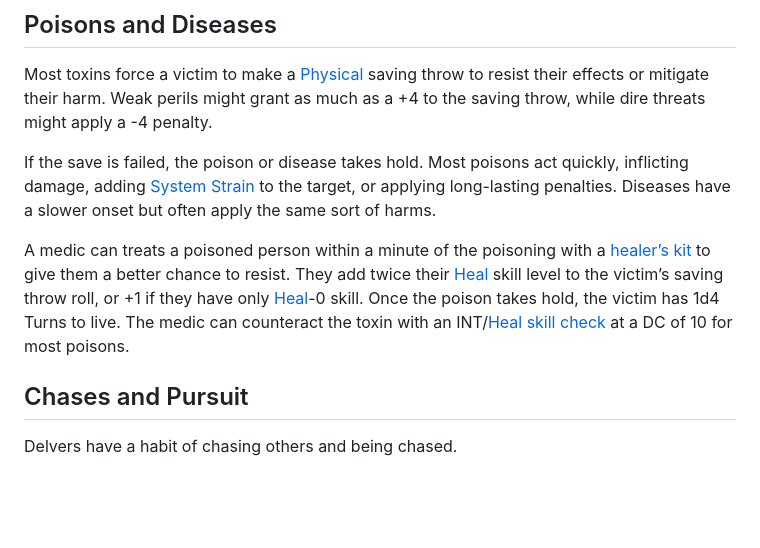
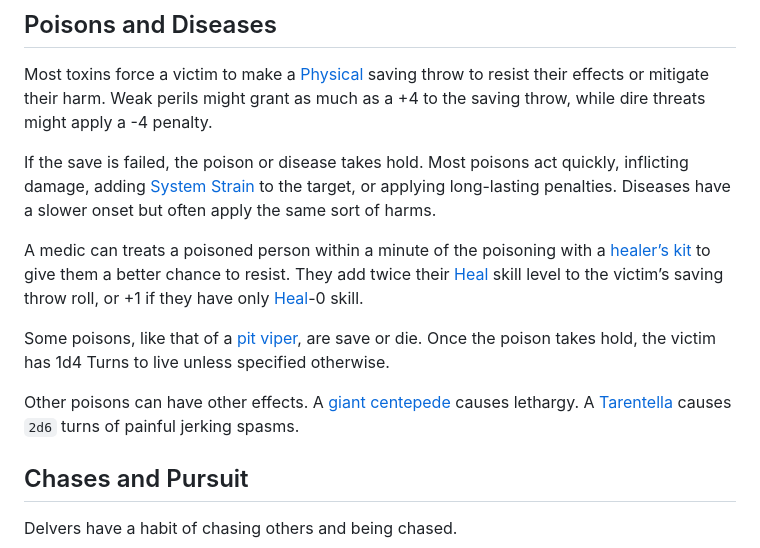
Before and after one commit to luizbgomide/sovereign, a Markdown page: rules.md, the part around the change. GitHub-like rendering; blank space fills up the shorter version.

Commit message:
Clarify poison effects

```diff
--- a/rules.md
+++ b/rules.md
@@ -223,7 +223,11 @@ Most toxins force a victim to make a [Physical](#physical) saving throw to resis
 
 If the save is failed, the poison or disease takes hold. Most poisons act quickly, inflicting damage, adding [System Strain](#system-strain) to the target, or applying long-lasting penalties. Diseases have a slower onset but often apply the same sort of harms.
 
-A medic can treats a poisoned person within a minute of the poisoning with a [healer’s kit](/equipment#healers-kit) to give them a better chance to resist. They add twice their [Heal](#heal) skill level to the victim’s saving throw roll, or +1 if they have only [Heal](#heal)-0 skill. Once the poison takes hold, the victim has 1d4 Turns to live. The medic can counteract the toxin with an INT/[Heal](#heal) [skill check](#skill-checks) at a DC of 10 for most poisons.
+A medic can treats a poisoned person within a minute of the poisoning with a [healer’s kit](/equipment#healers-kit) to give them a better chance to resist. They add twice their [Heal](#heal) skill level to the victim’s saving throw roll, or +1 if they have only [Heal](#heal)-0 skill.
+
+Some poisons, like that of a [pit viper](https://basicfantasy.org/srd/monstersAll.html#snake-pit-viper), are save or die. Once the poison takes hold, the victim has 1d4 Turns to live unless specified otherwise.
+
+Other poisons can have other effects. A [giant centepede](https://oldschoolessentials.necroticgnome.com/srd/index.php/Centipede,_Giant) causes lethargy. A [Tarentella](https://oldschoolessentials.necroticgnome.com/srd/index.php/Spider,_Tarantella) causes `2d6` turns of painful jerking spasms.
 
 ## Chases and Pursuit
 
```
